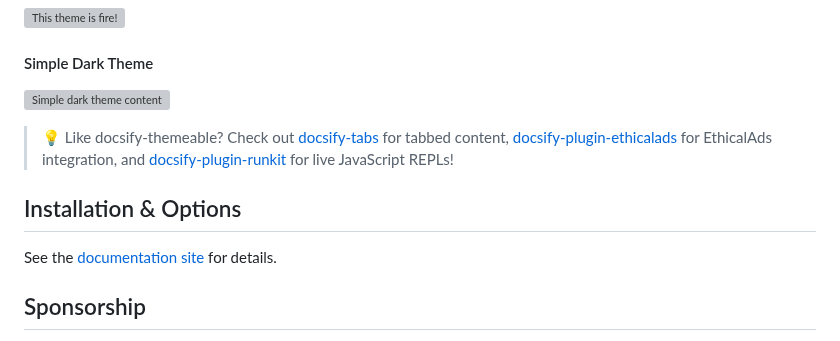
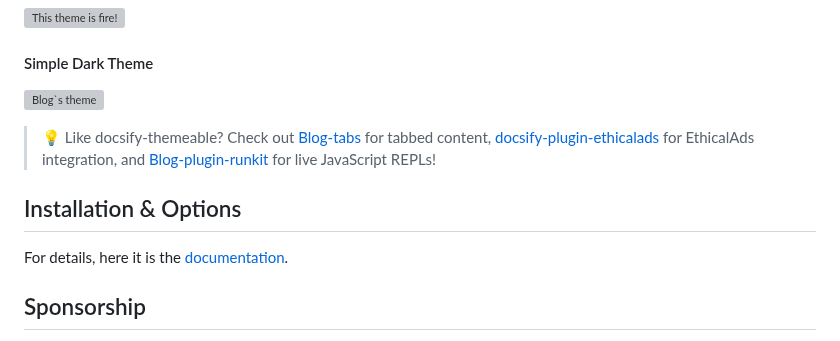
Before and after one commit to SlimTux/School, a Markdown page: README.md, the part around the change. Rendered like a GitHub page; grey boxes are pictures that could not be loaded.

```diff
--- a/README.md
+++ b/README.md
@@ -25,15 +25,15 @@ Docsify-themeable is a delightfully simple theme system for [docsify.js](//docsi
 
 <p float="left">
   <a href="https://jhildenbiddle.github.io/docsify-themeable">
-    <img alt="Simple dark theme content" src="https://raw.githubusercontent.com/jhildenbiddle/docsify-themeable/master/docs/assets/img/theme-simple-dark-content.png" width="65%">
+    <img alt="Blog`s theme" src="https://raw.githubusercontent.com/jhildenbiddle/docsify-themeable/master/docs/assets/img/theme-simple-dark-content.png" width="65%">
   </a>
 </p>
 
-> 💡 Like docsify-themeable? Check out [docsify-tabs](https://jhildenbiddle.github.io/docsify-tabs/) for tabbed content, [docsify-plugin-ethicalads](https://jhildenbiddle.github.io/docsify-plugin-ethicalads/) for EthicalAds integration, and [docsify-plugin-runkit](https://jhildenbiddle.github.io/docsify-plugin-runkit/) for live JavaScript REPLs!
+> 💡 Like docsify-themeable? Check out [Blog-tabs](https://jhildenbiddle.github.io/docsify-tabs/) for tabbed content, [docsify-plugin-ethicalads](https://jhildenbiddle.github.io/docsify-plugin-ethicalads/) for EthicalAds integration, and [Blog-plugin-runkit](https://jhildenbiddle.github.io/docsify-plugin-runkit/) for live JavaScript REPLs!
 
 ## Installation & Options
 
-See the [documentation site](https://jhildenbiddle.github.io/docsify-themeable) for details.
+For details, here it is the [documentation](https://jhildenbiddle.github.io/docsify-themeable).
 
 ## Sponsorship
 
```
